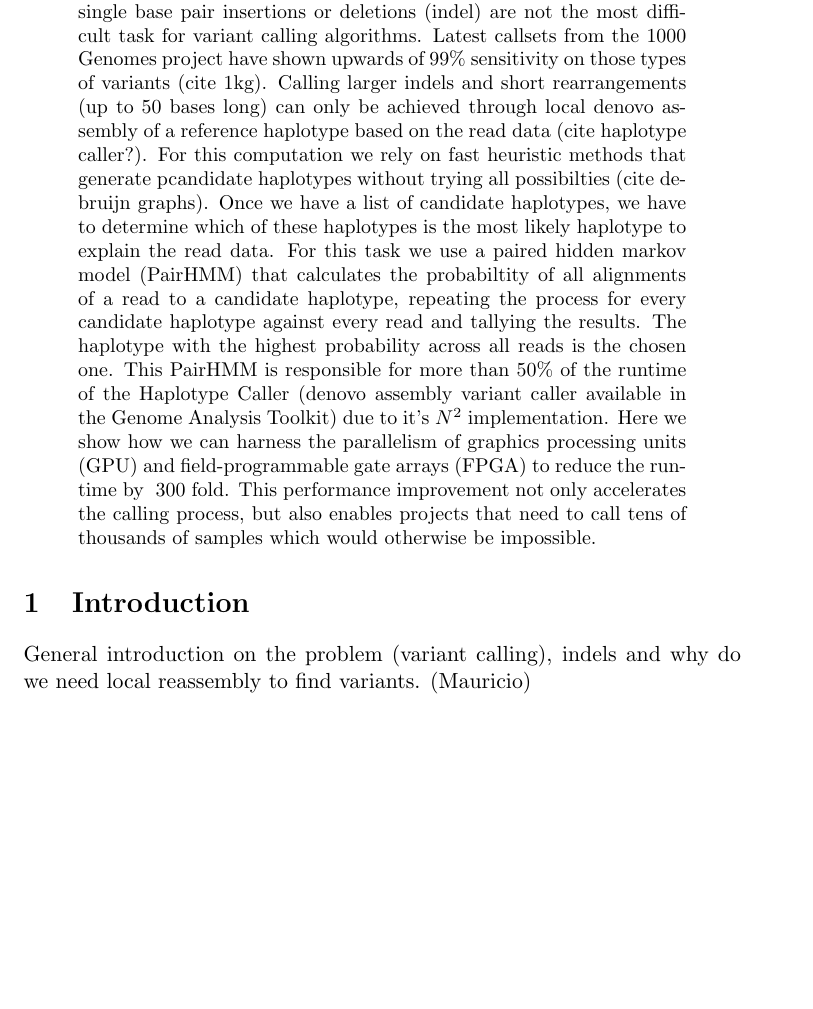
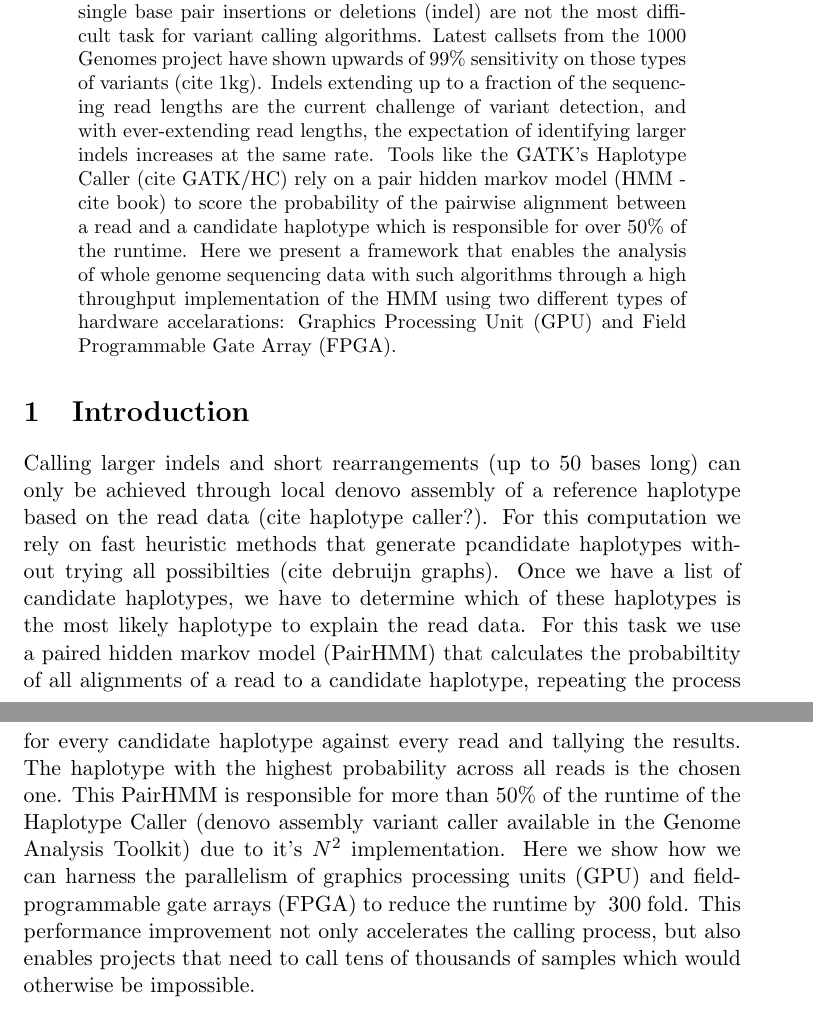
Before and after one commit to MauricioCarneiro/PairHMM, a LaTeX paper (doc/pairhmm.tex): part of page 1 of 4 before the commit and two parts of pages 1 and 2 of 5 after it, the two joined at a grey line, cut so that both start at the same text, the shorter picture padded with empty space. Compiled offline with pdfLaTeX.

Commit message:
Updated abstract and sketched intro

```diff
--- a/doc/pairhmm.tex
+++ b/doc/pairhmm.tex
@@ -11,7 +12,23 @@
 	pair insertions or deletions (indel) are not the most difficult task for
 	variant calling algorithms. Latest callsets from the 1000 Genomes project
 	have shown upwards of 99\% sensitivity on those types of variants (cite
-	1kg). Calling larger indels and short rearrangements (up to 50 bases
+	1kg). Indels extending up to a fraction of the sequencing read lengths are
+	the current challenge of variant detection, and with ever-extending read
+	lengths, the expectation of identifying larger indels increases at the same
+	rate. Tools like the GATK's Haplotype Caller (cite GATK/HC) rely on a pair
+	hidden markov model (HMM - cite book) to score the probability of the pairwise alignment
+	between a read and a candidate haplotype which is responsible for over 50\%
+	of the runtime. Here we present a framework that enables the analysis of
+	whole genome sequencing data with such algorithms through a high throughput
+	implementation of the HMM using two different types of hardware
+	accelarations: Graphics Processing Unit (GPU) and Field Programmable Gate
+	Array (FPGA).
+
+	\end{abstract}
+
+	\section{Introduction}
+
+	Calling larger indels and short rearrangements (up to 50 bases
 	long) can only be achieved through local denovo assembly of a
 	reference haplotype based on the read data (cite haplotype caller?).
 	For this computation we rely on fast heuristic methods that generate
@@ -33,11 +50,6 @@
 	but also enables projects that need to call tens of thousands of samples
 	which would otherwise be impossible.
 
-	\end{abstract}
-
-	\section{Introduction}
-
-	General introduction on the problem (variant calling), indels and why do we need local reassembly to find variants. (Mauricio)
 
 	\section{Methods}
 
```
Also changed, not shown: doc/pairhmm.tex (29 more changed lines).
